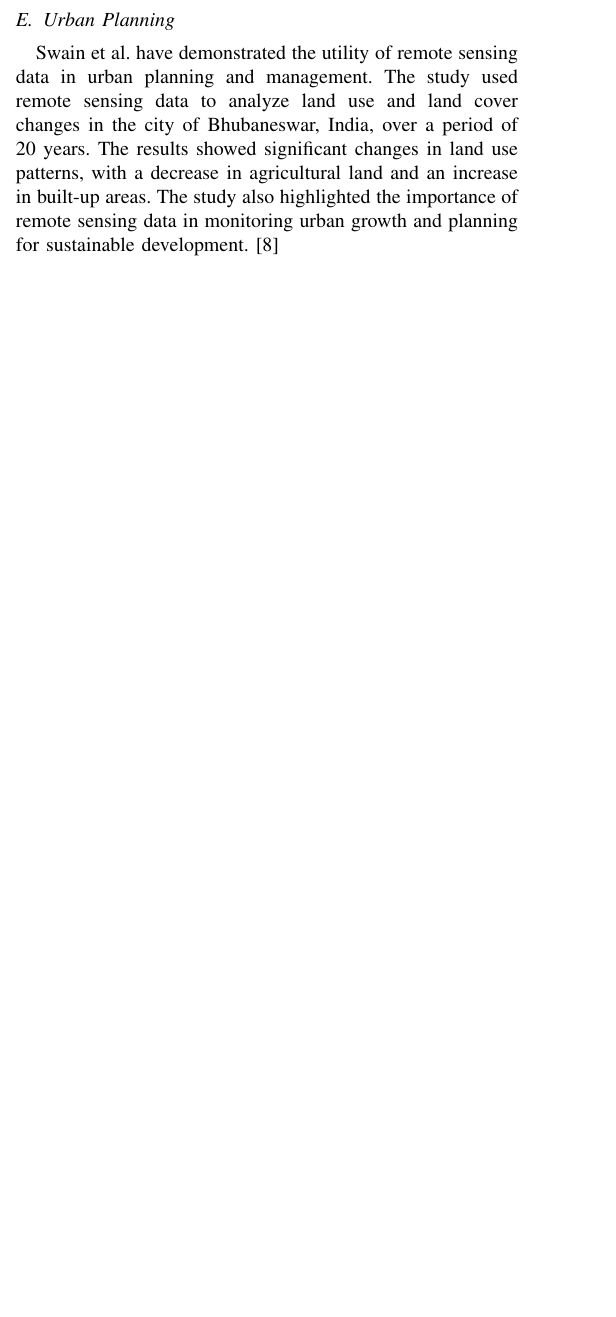
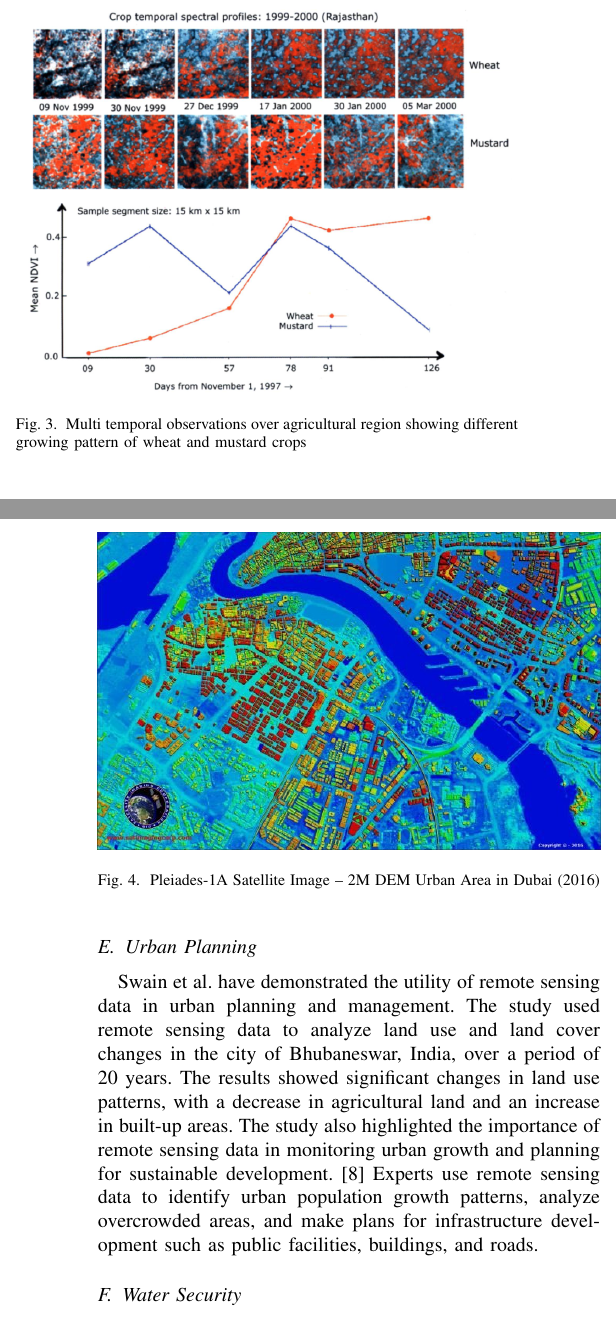
Before and after one commit to UjjwolKayastha/mcs-thesis, a LaTeX paper (seminar papers/remote-sensing/main.tex): part of one column of page 2 of 3 before the commit and two parts of the columns of pages 2 and 3 of 3 after it, the two joined at a grey line, cut at the place of the change, the shorter picture padded with empty space. Compiled offline with pdfLaTeX.

Commit message:
seminar: update remote-sensing paper

```diff
--- a/seminar papers/remote-sensing/main.tex
+++ b/seminar papers/remote-sensing/main.tex
@@ -64,6 +71,12 @@ Remote sensing has a wide range of applications in various fields, including agr
 \subsection{Agriculture}
 Remote sensing technology is widely used in agriculture for crop monitoring, yield prediction, and soil mapping. By analyzing satellite images and other remote sensing data, farmers can make informed decisions about planting, irrigation, and fertilization, leading to higher crop yields and reduced environmental impact.
 
+\begin{figure}
+    \centering
+    \includegraphics[width=\linewidth]{images/wheat-mustard.png}
+    \caption{Multi temporal observations over agricultural region showing different growing pattern of wheat and mustard crops}
+    \label{fig:application-agriculture}
+\end{figure}
 \subsubsection{Monitoring of vegetation cover}
 Remote sensing technology is used to monitor vegetation cover and assess the health of crops. By analyzing satellite images and other remote sensing data, farmers can identify areas of stress, disease, or pest infestation and take corrective action to protect their crops. Many research experiments were done using aerial photographs and digital image processing techniques. But the field of remote sensing helps in reducing the amount of field data to be collected and improves the higher precision of estimates. \cite{shanmugapriya2019applications}
 
@@ -78,4 +91,13 @@ Remote sensing has proven its usage in effective mapping/retrieval and monitorin
 
 \subsection{Urban Planning}
 Swain et al. have demonstrated the utility of remote sensing data in urban planning and management. The study used remote sensing data to analyze land use and land cover changes in the city of Bhubaneswar, India, over a period of 20 years. The results showed significant changes in land use patterns, with a decrease in agricultural land and an increase in built-up areas. The study also highlighted the importance of remote sensing data in monitoring urban growth and planning for sustainable development. \cite{Swain2024}
+Experts use remote sensing data to identify urban population growth patterns, analyze overcrowded areas, and make plans for infrastructure development such as public facilities, buildings, and roads.
 
+\begin{figure}
+    \centering
+    \includegraphics[width=\linewidth]{images/urbanplanning.jpg}
+    \caption{Pleiades-1A Satellite Image – 2M DEM Urban Area in Dubai (2016)}
+    \label{fig:urban-planning}
+\end{figure}
+
+\subsection{Water Security}
```
Also changed, not shown: seminar papers/remote-sensing/references.bib (+1 -1 lines), seminar papers/remote-sensing/images/rs-process.png (added), seminar papers/remote-sensing/images/urbanplanning.jpg (added), seminar papers/remote-sensing/images/wheat-mustard.png (added), seminar papers/remote-sensing/main.bbl, seminar papers/remote-sensing/main.pdf, seminar papers/remote-sensing/main.tex (16 more changed lines), 6 other files.
